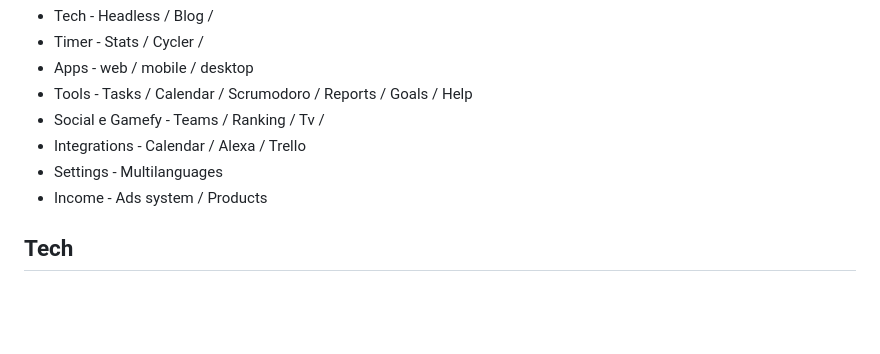
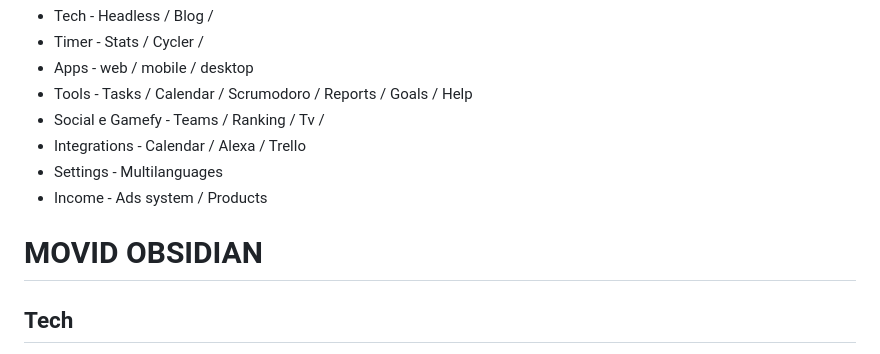
Before and after one commit to franciscof5/www.pomodoros.com.br-javascript-wp-theme-2025, a Markdown page: README.md, the part around the change. Drawn GitHub-style; blank space fills up the shorter version.

```diff
--- a/README.md
+++ b/README.md
@@ -26,6 +26,7 @@ Cria um servidor de Pomodoros usando o WordPress. Um post tipo 'projectimer_focu
 * Settings - Multilanguages
 * Income - Ads system / Products
 
+# MOVID OBSIDIAN
 ## Tech
 - [ ] Headless
 - [ ] Blog
```
